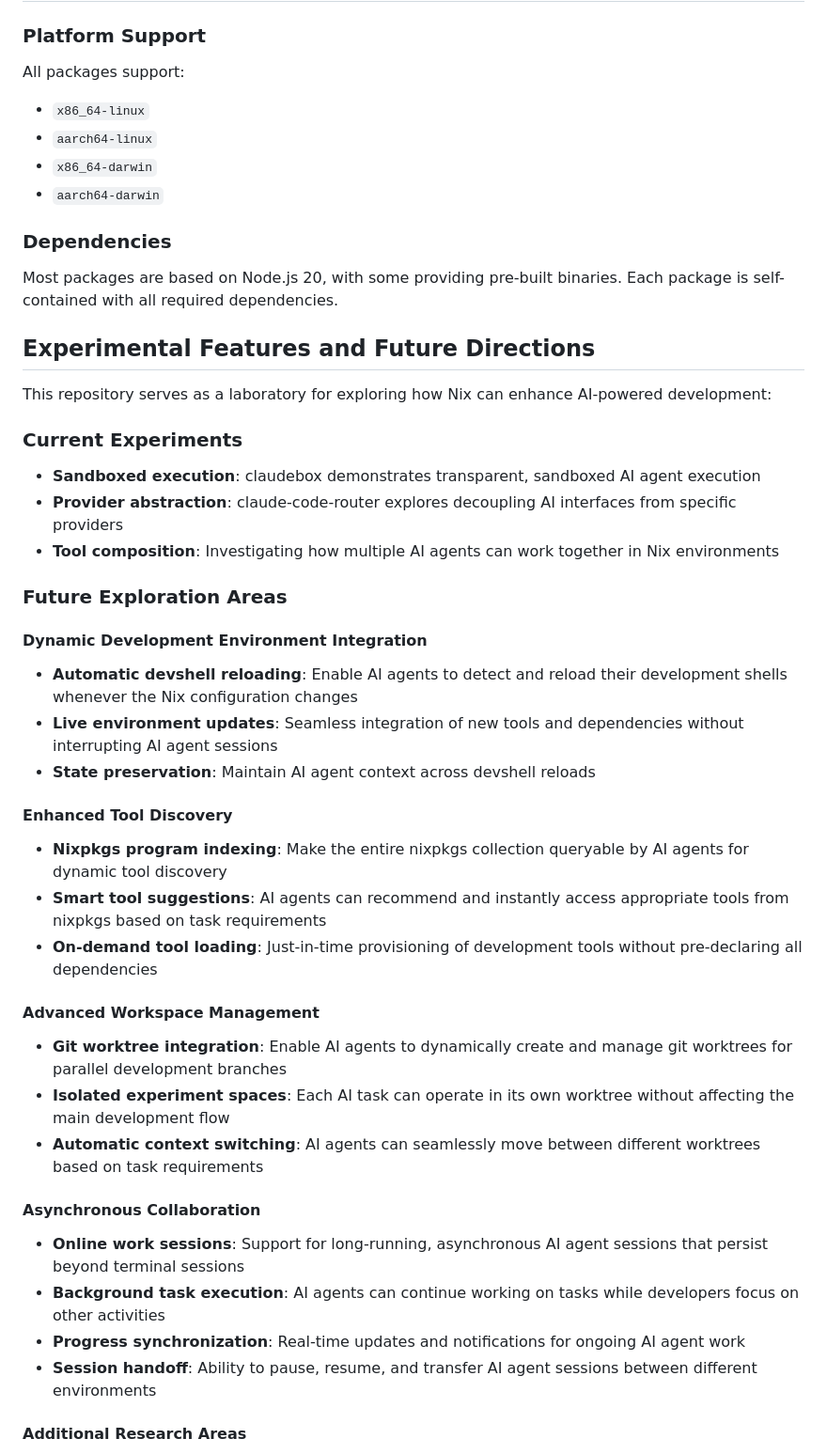
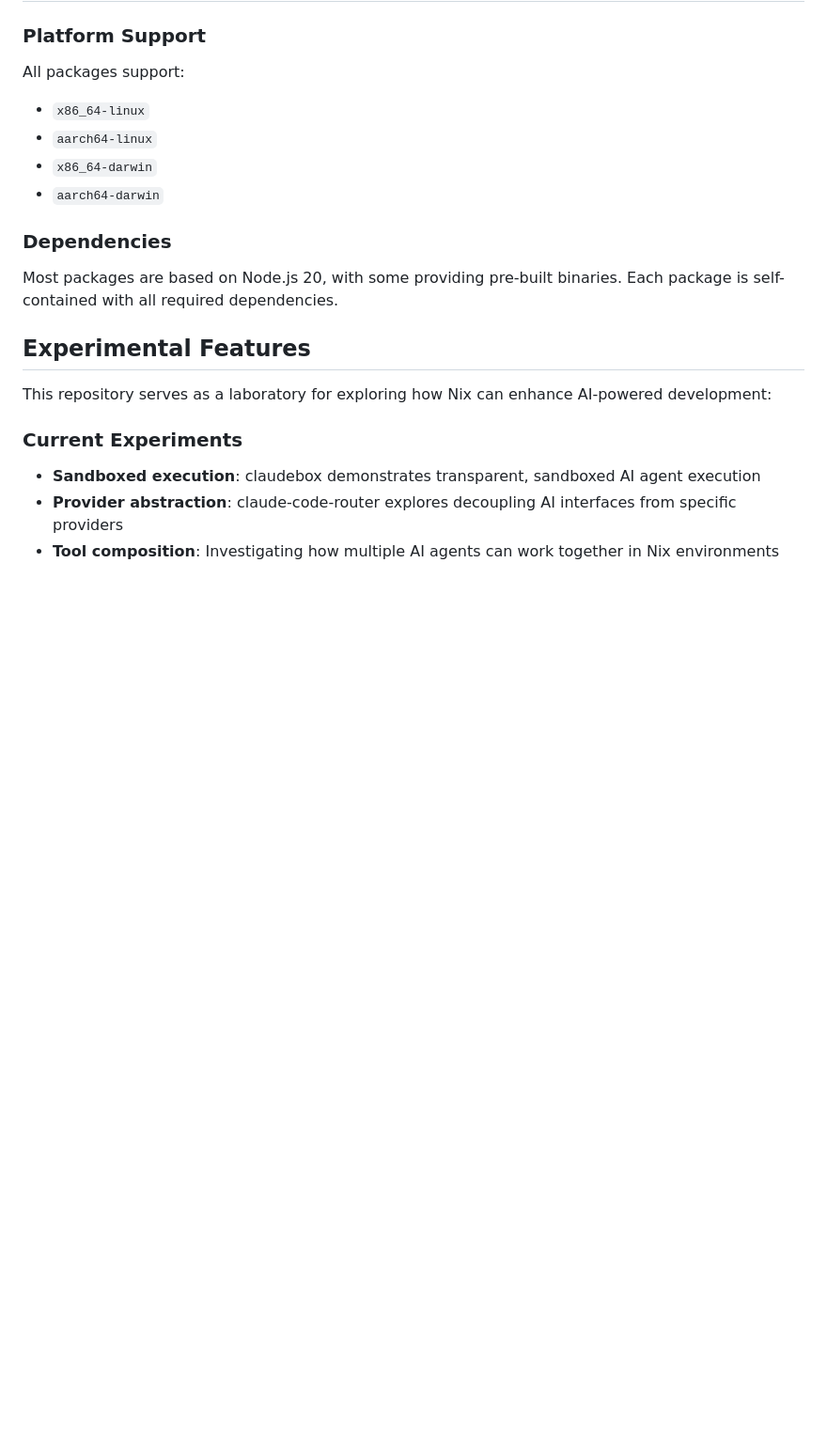
Before and after one commit to numtide/nix-ai-tools, a Markdown page: README.md, the part around one of its changes. Shown at 94% size. Drawn GitHub-style; blank space fills up the shorter version.

```diff
--- a/README.md
+++ b/README.md
@@ -224,7 +186,7 @@ All packages support:
 
 Most packages are based on Node.js 20, with some providing pre-built binaries. Each package is self-contained with all required dependencies.
 
-## Experimental Features and Future Directions
+## Experimental Features
 
 This repository serves as a laboratory for exploring how Nix can enhance AI-powered development:
 
@@ -233,33 +195,3 @@ This repository serves as a laboratory for exploring how Nix can enhance AI-powe
 - **Sandboxed execution**: claudebox demonstrates transparent, sandboxed AI agent execution
 - **Provider abstraction**: claude-code-router explores decoupling AI interfaces from specific providers
 - **Tool composition**: Investigating how multiple AI agents can work together in Nix environments
-
-### Future Exploration Areas
-
-#### Dynamic Development Environment Integration
-
-- **Automatic devshell reloading**: Enable AI agents to detect and reload their development shells whenever the Nix configuration changes
-- **Live environment updates**: Seamless integration of new tools and dependencies without interrupting AI agent sessions
-- **State preservation**: Maintain AI agent context across devshell reloads
-
-#### Enhanced Tool Discovery
-
-- **Nixpkgs program indexing**: Make the entire nixpkgs collection queryable by AI agents for dynamic tool discovery
-- **Smart tool suggestions**: AI agents can recommend and instantly access appropriate tools from nixpkgs based on task requirements
-- **On-demand tool loading**: Just-in-time provisioning of development tools without pre-declaring all dependencies
-
-#### Advanced Workspace Management
-
-- **Git worktree integration**: Enable AI agents to dynamically create and manage git worktrees for parallel development branches
-- **Isolated experiment spaces**: Each AI task can operate in its own worktree without affecting the main development flow
-- **Automatic context switching**: AI agents can seamlessly move between different worktrees based on task requirements
-
-#### Asynchronous Collaboration
-
-- **Online work sessions**: Support for long-running, asynchronous AI agent sessions that persist beyond terminal sessions
-- **Background task execution**: AI agents can continue working on tasks while developers focus on other activities
-- **Progress synchronization**: Real-time updates and notifications for ongoing AI agent work
-- **Session handoff**: Ability to pause, resume, and transfer AI agent sessions between different environments
-
-#### Additional Research Areas
-
```
Also changed, not shown: other parts of README.md (+0 -62 lines).
